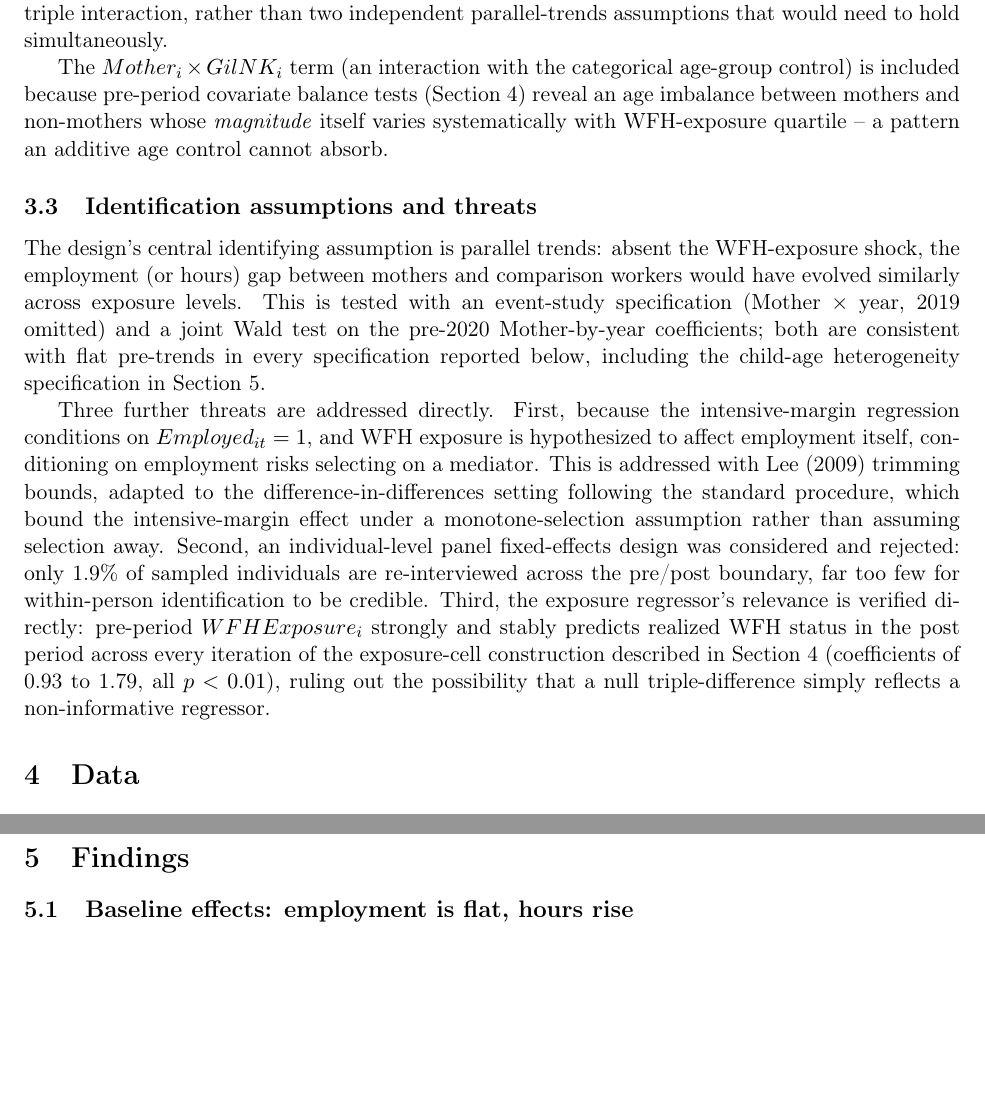
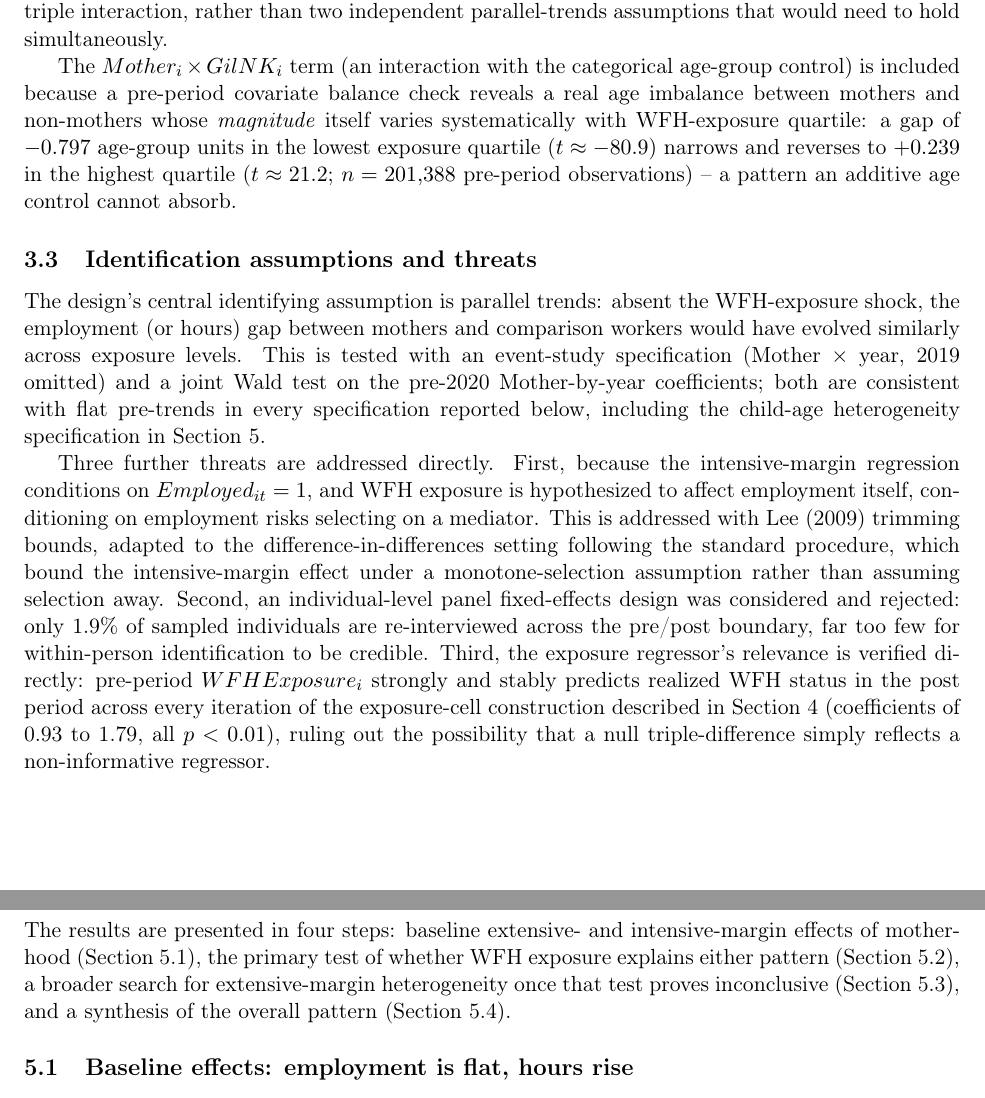
Before and after one commit to NitzanZacharia/labor-econ-remote-work-analysis, a LaTeX paper (paper/paper.tex): two parts of pages 4 and 6 of 10 before the commit and two parts of pages 4 and 6 of 11 after it, joined at a grey line, cut so that both start at the same text, the shorter picture padded with empty space. Compiled offline with pdfLaTeX.

Commit message:
Fix dangling cross-reference and add Findings roadmap for better flow
The Mother x GilNK justification pointed to Section 4 for a balance-test
finding that section never actually discussed; substantiated it inline
with the real numbers instead. Also added a one-sentence preview at the
top of Findings, the paper's most structurally complex section.

Co-Authored-By: Claude Sonnet 5 <noreply@anthropic.com>
Claude-Session: https://claude.ai/code/session_015V7XE7sSDPJoe7MideobJc

```diff
--- a/paper/paper.tex
+++ b/paper/paper.tex
@@ -70,7 +70,7 @@ Employed_{it} = {}& \beta_0 + \beta_1 Mother_i + \beta_2 Post_t + \beta_3 WFHExp
 \end{align}
 The coefficient of interest is $\beta_7$. $WFHExposure_i$ is constructed entirely from \emph{pre-period} (2017--2019) occupational composition (Section~4), so it varies at the level of a demographic cell rather than the individual; standard errors are accordingly clustered at that cell level (the interaction of age group, education, and district) rather than at the individual level, to avoid understating the standard error on a regressor with no within-cluster variation (a Moulton-type correction). Olden and Møen (2022) formalize why this triple-difference design is attractive relative to running two separate difference-in-differences: it requires only a single parallel-trends assumption on the triple interaction, rather than two independent parallel-trends assumptions that would need to hold simultaneously.
 
-The $Mother_i \times GilNK_i$ term (an interaction with the categorical age-group control) is included because pre-period covariate balance tests (Section~4) reveal an age imbalance between mothers and non-mothers whose \emph{magnitude} itself varies systematically with WFH-exposure quartile -- a pattern an additive age control cannot absorb.
+The $Mother_i \times GilNK_i$ term (an interaction with the categorical age-group control) is included because a pre-period covariate balance check reveals a real age imbalance between mothers and non-mothers whose \emph{magnitude} itself varies systematically with WFH-exposure quartile: a gap of $-0.797$ age-group units in the lowest exposure quartile ($t\approx-80.9$) narrows and reverses to $+0.239$ in the highest quartile ($t\approx21.2$; $n=201{,}388$ pre-period observations) -- a pattern an additive age control cannot absorb.
 
 \subsection{Identification assumptions and threats}
 
@@ -93,6 +93,8 @@ The data are Israeli Central Bureau of Statistics Labor Force Survey microdata f
 \paragraph{Limitations.} CBS survey weights ($MishkalSofi$, etc.) are not applied in any outcome regression reported below; all coefficients are unweighted sample estimates and should not be read as population-representative. This is a deliberate, documented scope decision rather than an oversight, made to keep the identification strategy legible; a weighted robustness check exists in the underlying codebase but has not been run pending a separate methodological decision. The Lee bounds correct only for excess selection into the $Mother=1,\,Post=1$ employment cell, not for possible under-selection in that cell.
 
 \section{Findings}
+
+The results are presented in four steps: baseline extensive- and intensive-margin effects of motherhood (Section~5.1), the primary test of whether WFH exposure explains either pattern (Section~5.2), a broader search for extensive-margin heterogeneity once that test proves inconclusive (Section~5.3), and a synthesis of the overall pattern (Section~5.4).
 
 \subsection{Baseline effects: employment is flat, hours rise}
 
```
Also changed, not shown: paper/paper.pdf.
